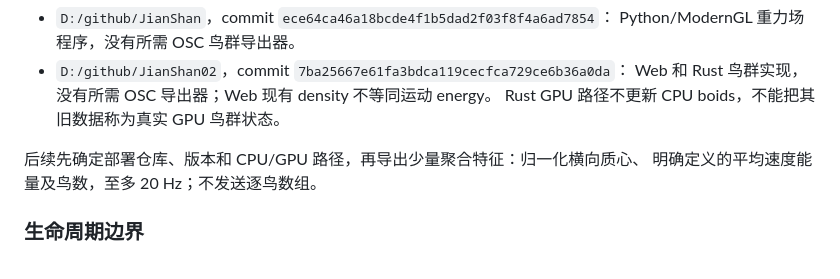
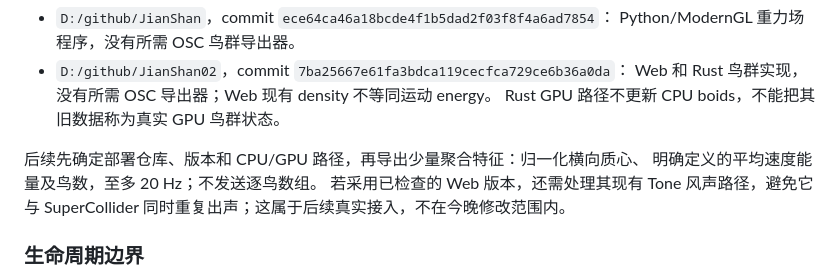
Before and after one commit to gunpowder78/JanVim-Exhibition-2026, a Markdown page: docs/operations/2026-09-05-sound-minimal-loop-handoff.md, the part around the change. GitHub-like rendering.

Commit message:
docs(sound): clarify trusted-local transport and integration limits

```diff
--- a/docs/operations/2026-09-05-sound-minimal-loop-handoff.md
+++ b/docs/operations/2026-09-05-sound-minimal-loop-handoff.md
@@ -65,6 +65,8 @@ OSC 字节编码、会话/顺序/时效、限频、心跳停止锁定、计数
 
 后续先确定部署仓库、版本和 CPU/GPU 路径，再导出少量聚合特征：归一化横向质心、
 明确定义的平均速度能量及鸟数，至多 20 Hz；不发送逐鸟数组。
+若采用已检查的 Web 版本，还需处理其现有 Tone 风声路径，避免它与 SuperCollider
+同时重复出声；这属于后续真实接入，不在今晚修改范围内。
 
 ### 生命周期边界
 
```
Also changed, not shown: 1 other file.
